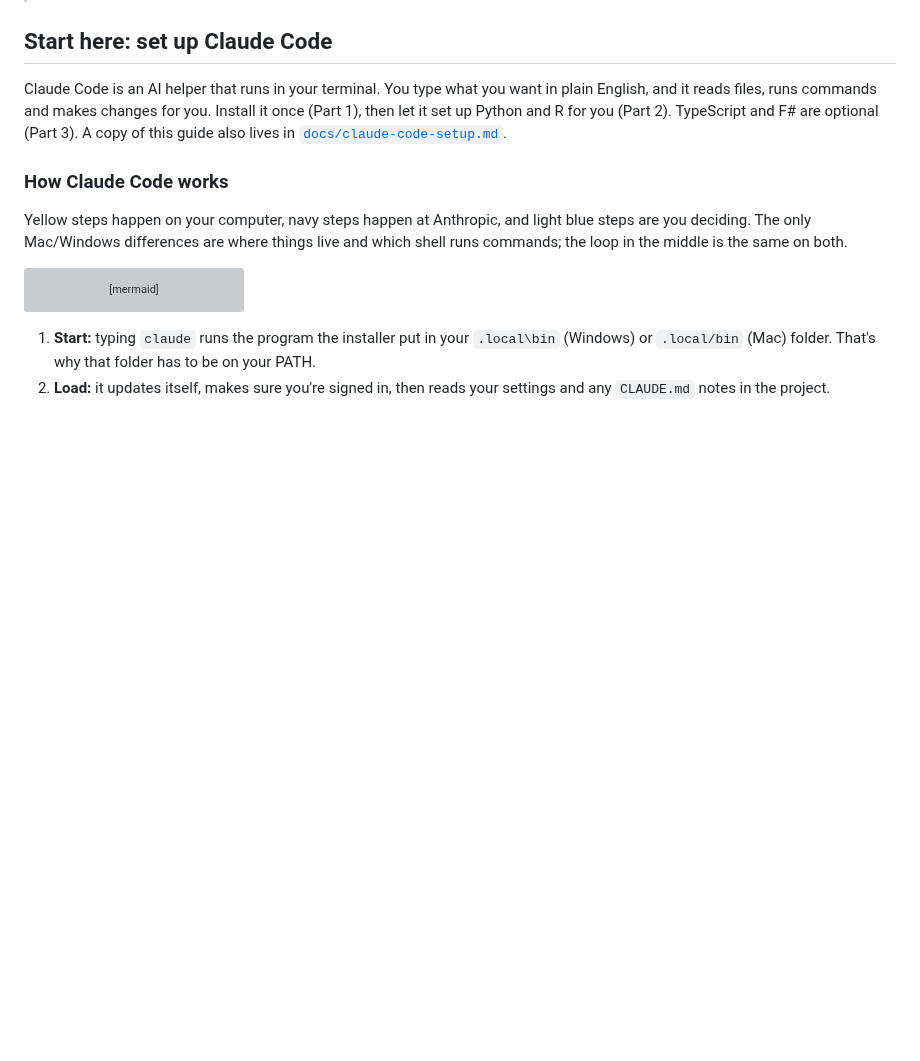
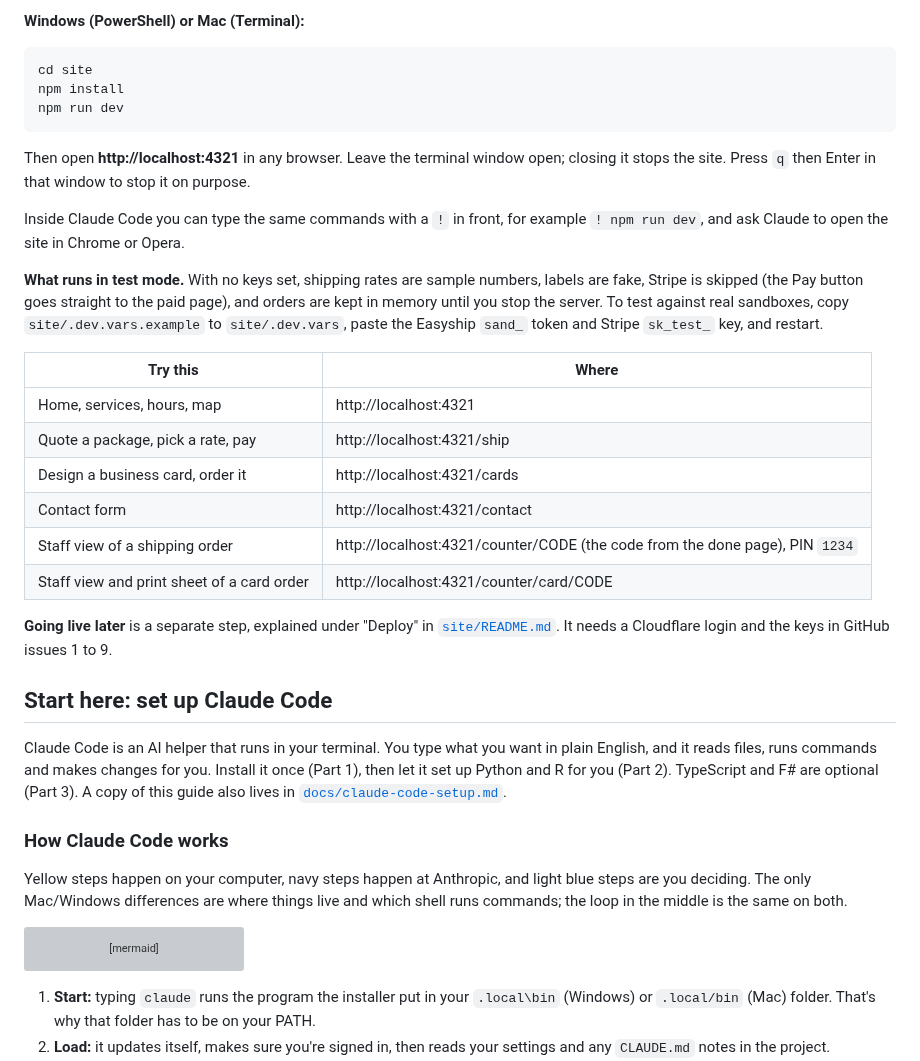
Before and after one commit to wbp318/goin-postal-forsythe, a Markdown page: README.md, the part around one of its changes. Rendered like a GitHub page; blank space fills up the shorter version; grey boxes are pictures that could not be loaded.

Commit message:
README: how to run the website locally to test it, at the top
Co-Authored-By: Claude Fable 5.1 <noreply@anthropic.com>

````diff
--- a/README.md
+++ b/README.md
@@ -8,3 +24,27 @@ This is a public repo. Everything here is a marketing kit and site research for
+**Windows (PowerShell) or Mac (Terminal):**
+
+```
+cd site
+npm install
+npm run dev
+```
+
+Then open **http://localhost:4321** in any browser. Leave the terminal window open; closing it stops the site. Press `q` then Enter in that window to stop it on purpose.
+
+Inside Claude Code you can type the same commands with a `!` in front, for example `! npm run dev`, and ask Claude to open the site in Chrome or Opera.
+
+**What runs in test mode.** With no keys set, shipping rates are sample numbers, labels are fake, Stripe is skipped (the Pay button goes straight to the paid page), and orders are kept in memory until you stop the server. To test against real sandboxes, copy `site/.dev.vars.example` to `site/.dev.vars`, paste the Easyship `sand_` token and Stripe `sk_test_` key, and restart.
+
+| Try this | Where |
+|---|---|
+| Home, services, hours, map | http://localhost:4321 |
+| Quote a package, pick a rate, pay | http://localhost:4321/ship |
+| Design a business card, order it | http://localhost:4321/cards |
+| Contact form | http://localhost:4321/contact |
+| Staff view of a shipping order | http://localhost:4321/counter/CODE (the code from the done page), PIN `1234` |
+| Staff view and print sheet of a card order | http://localhost:4321/counter/card/CODE |
+
+**Going live later** is a separate step, explained under "Deploy" in [`site/README.md`](site/README.md#deploy). It needs a Cloudflare login and the keys in GitHub issues 1 to 9.
 
 ## Start here: set up Claude Code
 
````
Also changed, not shown: other parts of README.md (+16 -0 lines).
